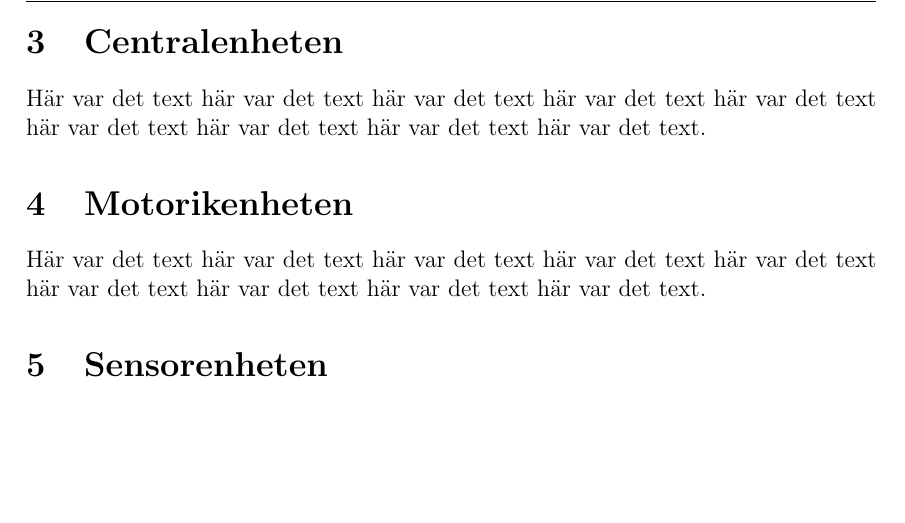
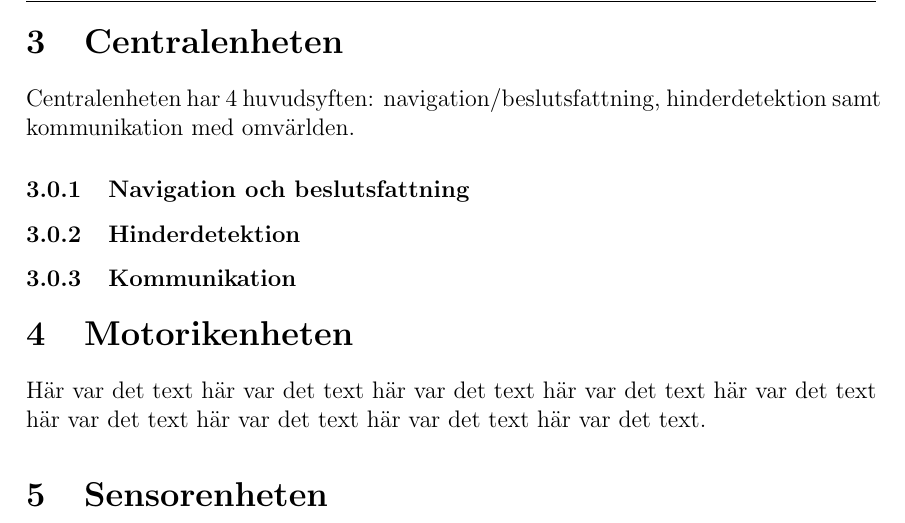
Before and after one commit to TheZoq2/LiTHe-Hex, a LaTeX document (documents/Systemskiss/systemskiss.tex): part of page 7 of 7, cut so that both start at the same text, the shorter picture padded with empty space. Compiled offline with pdfLaTeX.

```diff
--- a/documents/Projektplan/systemskiss.tex
+++ b/documents/Systemskiss/systemskiss.tex
@@ -149,9 +149,17 @@
 
 
 	\section{Centralenheten}
-	Här var det text här var det text här var det text
-	här var det text här var det text här var det text
-	här var det text här var det text här var det text.
+	Centralenheten har 4 huvudsyften: navigation/beslutsfattning, hinderdetektion samt
+	kommunikation med omvärlden.
+
+	\subsubsection{Navigation och beslutsfattning}
+
+	\subsubsection{Hinderdetektion}
+
+	\subsubsection{Kommunikation}
+
+
+
 
 
 	\section{Motorikenheten}
```
